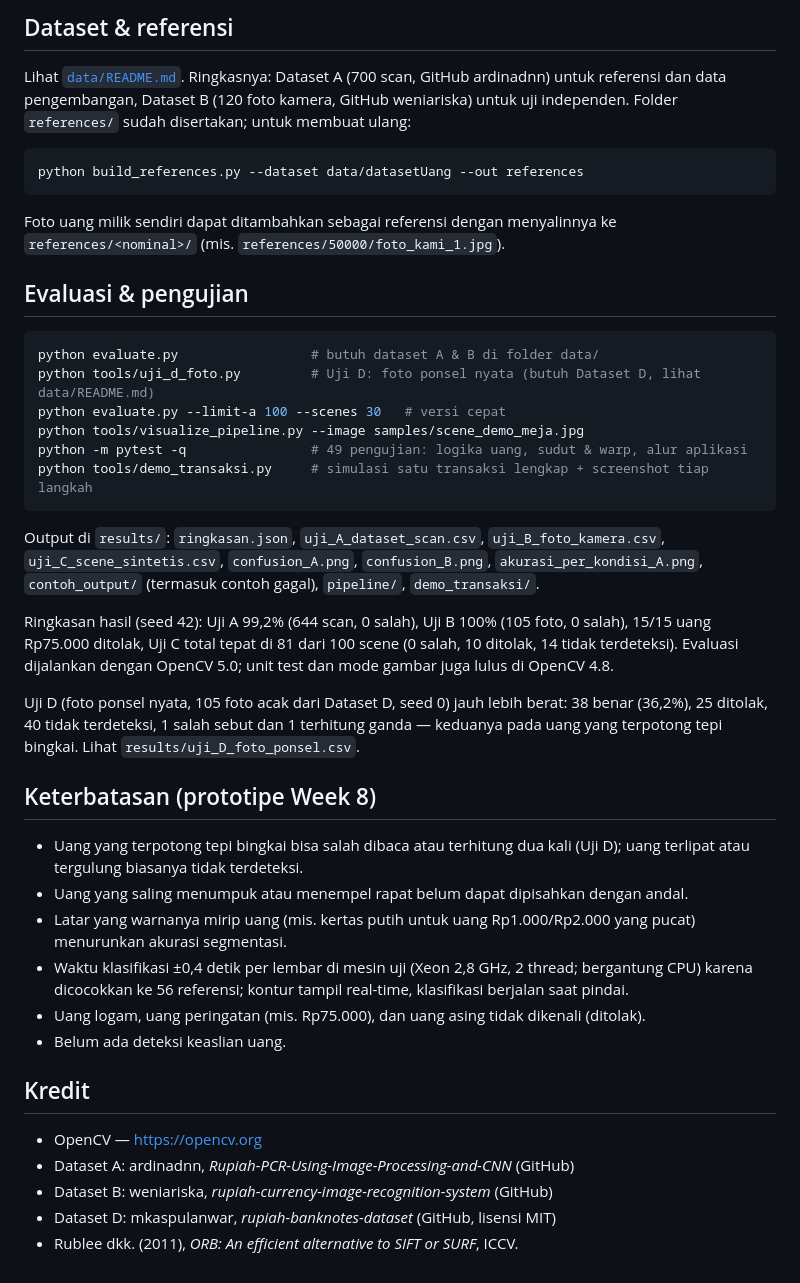
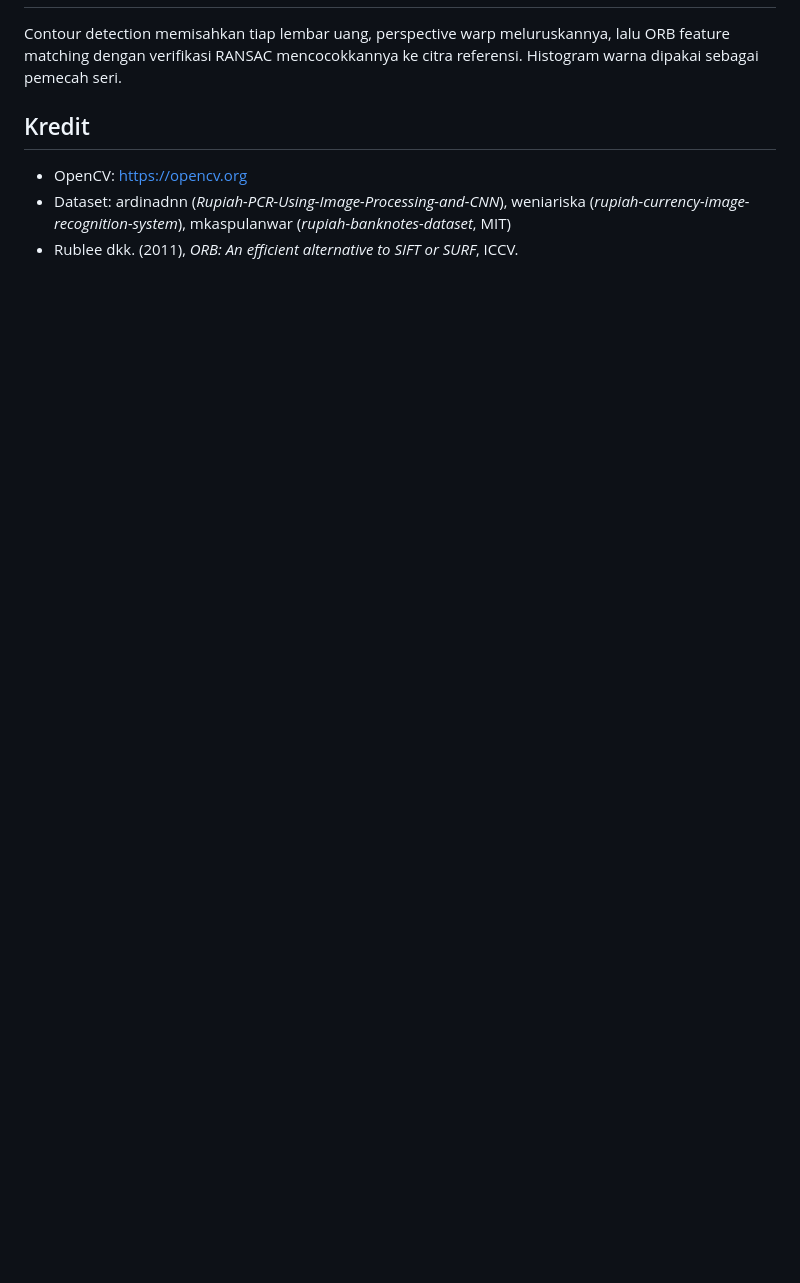
Before and after one commit to Naina183/9_MoneyVision_Tekber_A, a Markdown page: README.md, the part around one of its changes. Drawn GitHub-style; blank space fills up the shorter version.

````diff
--- a/README.md
+++ b/README.md
@@ -114,48 +90,10 @@ kembalian seharusnya → `C` lalu pindai uang kembalian dari kasir → sistem me
-## Dataset & referensi
-
-Lihat [`data/README.md`](data/README.md). Ringkasnya: Dataset A (700 scan, GitHub ardinadnn)
-untuk referensi dan data pengembangan, Dataset B (120 foto kamera, GitHub weniariska) untuk
-uji independen. Folder `references/` sudah disertakan; untuk membuat ulang:
-
-```bash
-python build_references.py --dataset data/datasetUang --out references
-```
-
-Foto uang milik sendiri dapat ditambahkan sebagai referensi dengan menyalinnya ke
-`references/<nominal>/` (mis. `references/50000/foto_kami_1.jpg`).
-
-## Evaluasi & pengujian
-
-```bash
-python evaluate.py                 # butuh dataset A & B di folder data/
-python tools/uji_d_foto.py         # Uji D: foto ponsel nyata (butuh Dataset D, lihat data/README.md)
-python evaluate.py --limit-a 100 --scenes 30   # versi cepat
-python tools/visualize_pipeline.py --image samples/scene_demo_meja.jpg
-python -m pytest -q                # 49 pengujian: logika uang, sudut & warp, alur aplikasi
-python tools/demo_transaksi.py     # simulasi satu transaksi lengkap + screenshot tiap langkah
-```
-
-Output di `results/`: `ringkasan.json`, `uji_A_dataset_scan.csv`, `uji_B_foto_kamera.csv`,
-`uji_C_scene_sintetis.csv`, `confusion_A.png`, `confusion_B.png`,
-`akurasi_per_kondisi_A.png`, `contoh_output/` (termasuk contoh gagal), `pipeline/`, `demo_transaksi/`.
-
-Ringkasan hasil (seed 42): Uji A 99,2% (644 scan, 0 salah), Uji B 100% (105 foto, 0 salah), 15/15 uang Rp75.000 ditolak, Uji C total tepat di 81 dari 100 scene (0 salah, 10 ditolak, 14 tidak terdeteksi). Evaluasi dijalankan dengan OpenCV 5.0; unit test dan mode gambar juga lulus di OpenCV 4.8.
-
-Uji D (foto ponsel nyata, 105 foto acak dari Dataset D, seed 0) jauh lebih berat: 38 benar (36,2%), 25 ditolak, 40 tidak terdeteksi, 1 salah sebut dan 1 terhitung ganda — keduanya pada uang yang terpotong tepi bingkai. Lihat `results/uji_D_foto_ponsel.csv`.
-
-## Keterbatasan (prototipe Week 8)
-
-- Uang yang terpotong tepi bingkai bisa salah dibaca atau terhitung dua kali (Uji D); uang terlipat atau tergulung biasanya tidak terdeteksi.
-- Uang yang saling menumpuk atau menempel rapat belum dapat dipisahkan dengan andal.
-- Latar yang warnanya mirip uang (mis. kertas putih untuk uang Rp1.000/Rp2.000 yang pucat) menurunkan akurasi segmentasi.
-- Waktu klasifikasi ±0,4 detik per lembar di mesin uji (Xeon 2,8 GHz, 2 thread; bergantung CPU) karena dicocokkan ke 56 referensi; kontur tampil real-time, klasifikasi berjalan saat pindai.
-- Uang logam, uang peringatan (mis. Rp75.000), dan uang asing tidak dikenali (ditolak).
-- Belum ada deteksi keaslian uang.
+Contour detection memisahkan tiap lembar uang, perspective warp meluruskannya, lalu ORB feature
+matching dengan verifikasi RANSAC mencocokkannya ke citra referensi. Histogram warna dipakai
+sebagai pemecah seri.
 
 ## Kredit
 
-- OpenCV — https://opencv.org
-- Dataset A: ardinadnn, *Rupiah-PCR-Using-Image-Processing-and-CNN* (GitHub)
-- Dataset B: weniariska, *rupiah-currency-image-recognition-system* (GitHub)
-- Dataset D: mkaspulanwar, *rupiah-banknotes-dataset* (GitHub, lisensi MIT)
+- OpenCV: https://opencv.org
+- Dataset: ardinadnn (*Rupiah-PCR-Using-Image-Processing-and-CNN*), weniariska
+  (*rupiah-currency-image-recognition-system*), mkaspulanwar (*rupiah-banknotes-dataset*, MIT)
 - Rublee dkk. (2011), *ORB: An efficient alternative to SIFT or SURF*, ICCV.
````
Also changed, not shown: other parts of README.md (+72 -96 lines).
